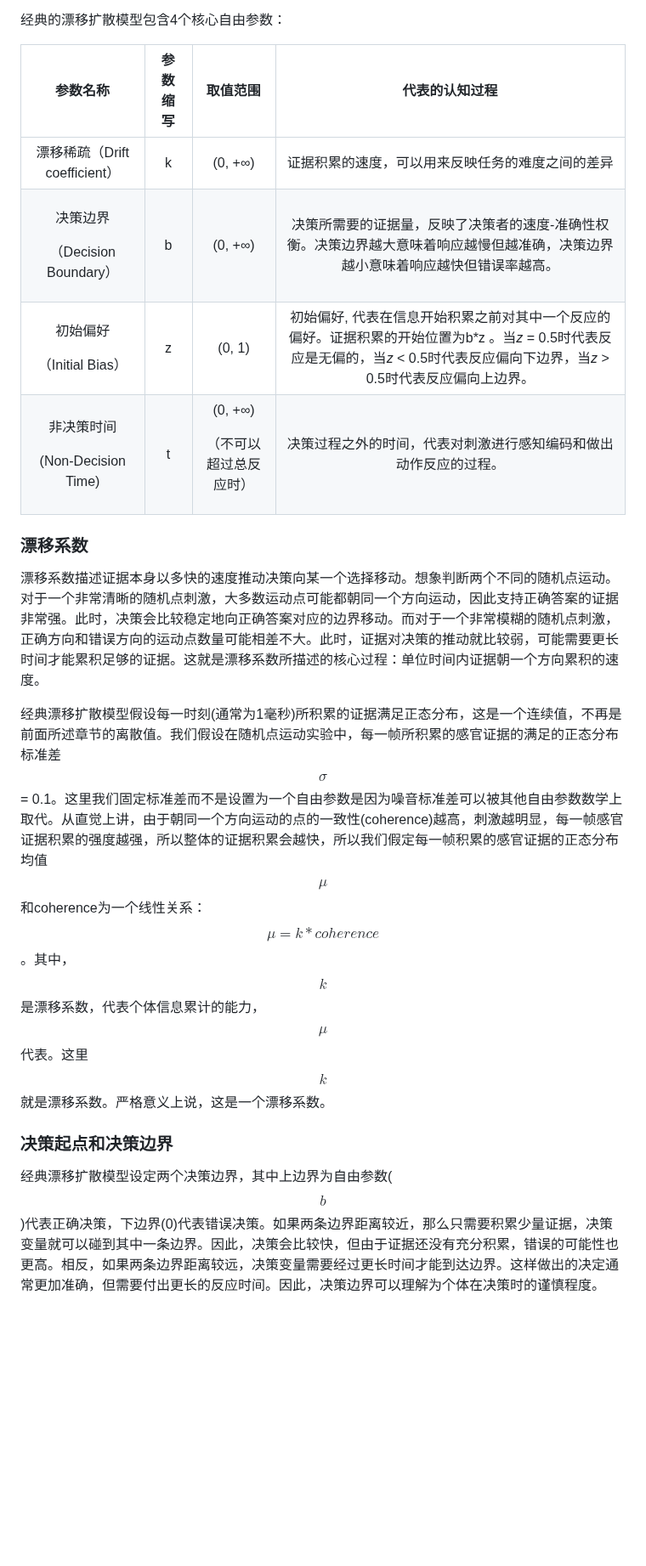
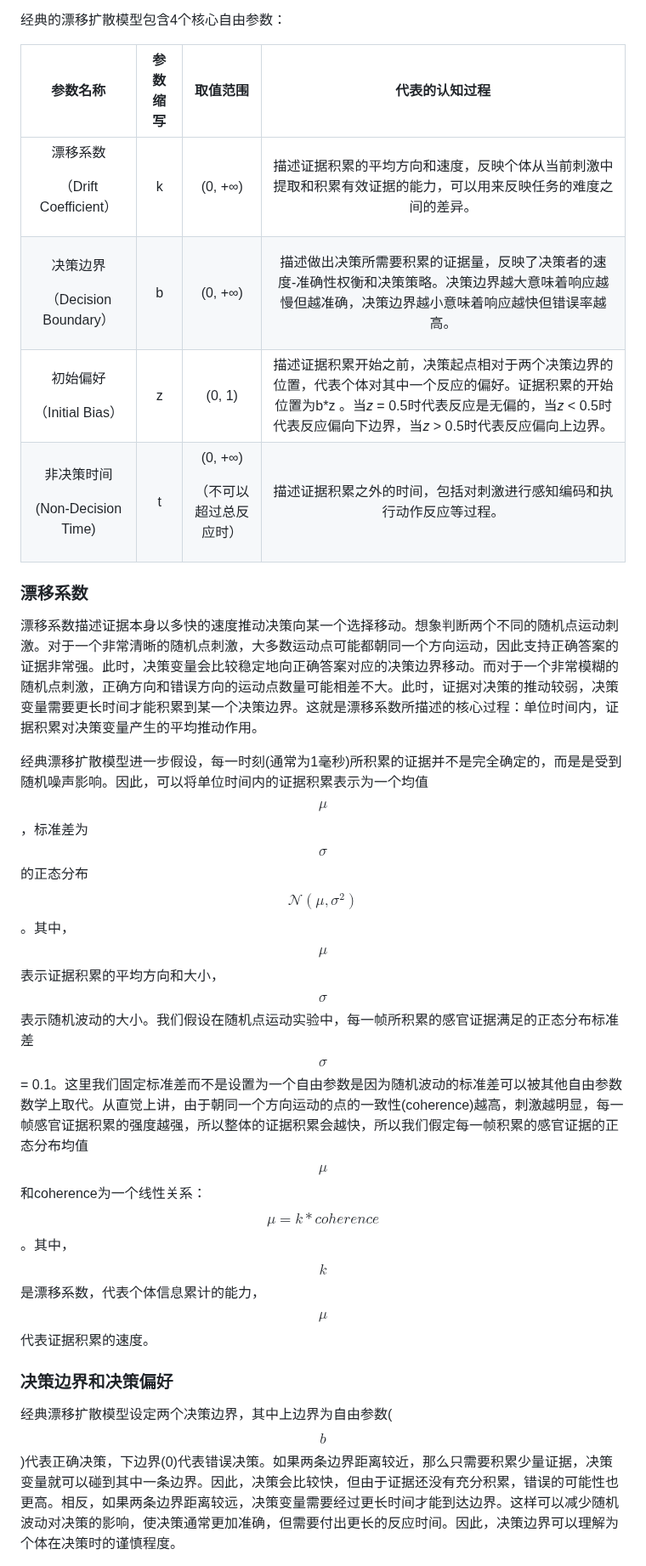
Before and after one commit to ruyuanzhang/compmodcogpsy, a Markdown page: di-liu-zhang-zhi-jue-jue-ce/6.4-jing-dian-piao-yi-kuo-san-mo-xing.md, the part around one of its changes. Shown at 85% size. Rendered like a GitHub page; blank space fills up the shorter version.

```diff
--- a/di-liu-zhang-zhi-jue-jue-ce/6.4-jing-dian-piao-yi-kuo-san-mo-xing.md
+++ b/di-liu-zhang-zhi-jue-jue-ce/6.4-jing-dian-piao-yi-kuo-san-mo-xing.md
@@ -22,15 +22,15 @@ description: Edited by 孙宇鸿
 
 经典的漂移扩散模型包含4个核心自由参数：
 
-<table data-full-width="true"><thead><tr><th width="211.54296875" align="center">参数名称</th><th width="106.12109375" align="center">参数缩写</th><th width="195.33203125" align="center">取值范围</th><th align="center">代表的认知过程</th></tr></thead><tbody><tr><td align="center">漂移稀疏（Drift coefficient）</td><td align="center"><span class="math">k</span></td><td align="center">(0, +∞)</td><td align="center">证据积累的速度，可以用来反映任务的难度之间的差异</td></tr><tr><td align="center"><p> </p><p>决策边界</p><p>（Decision Boundary）</p></td><td align="center"><span class="math">b</span></td><td align="center">(0, +∞)</td><td align="center">决策所需要的证据量，反映了决策者的速度-准确性权衡。决策边界越大意味着响应越慢但越准确，决策边界越小意味着响应越快但错误率越高。</td></tr><tr><td align="center"><p> </p><p> </p><p>初始偏好</p><p>（Initial Bias）</p></td><td align="center"><span class="math">z</span></td><td align="center">(0, 1)</td><td align="center">初始偏好, 代表在信息开始积累之前对其中一个反应的偏好。证据积累的开始位置为<span class="math">b*z</span> 。当<em>z</em> = 0.5时代表反应是无偏的，当<em>z</em> &#x3C; 0.5时代表反应偏向下边界，当<em>z</em> > 0.5时代表反应偏向上边界。</td></tr><tr><td align="center"><p> </p><p> </p><p>非决策时间</p><p>(Non-Decision Time)</p></td><td align="center"><span class="math">t</span></td><td align="center"><p>(0, +∞)</p><p>（不可以超过总反应时）</p></td><td align="center">决策过程之外的时间，代表对刺激进行感知编码和做出动作反应的过程。</td></tr></tbody></table>
+<table data-full-width="true"><thead><tr><th width="211.54296875" align="center">参数名称</th><th width="106.12109375" align="center">参数缩写</th><th width="195.33203125" align="center">取值范围</th><th align="center">代表的认知过程</th></tr></thead><tbody><tr><td align="center"><p>漂移系数</p><p>（Drift Coefficient）</p></td><td align="center"><span class="math">k</span></td><td align="center">(0, +∞)</td><td align="center">描述证据积累的平均方向和速度，反映个体从当前刺激中提取和积累有效证据的能力，可以用来反映任务的难度之间的差异。</td></tr><tr><td align="center"><p> </p><p>决策边界</p><p>（Decision Boundary）</p></td><td align="center"><span class="math">b</span></td><td align="center">(0, +∞)</td><td align="center">描述做出决策所需要积累的证据量，反映了决策者的速度-准确性权衡和决策策略。决策边界越大意味着响应越慢但越准确，决策边界越小意味着响应越快但错误率越高。</td></tr><tr><td align="center"><p> </p><p> </p><p>初始偏好</p><p>（Initial Bias）</p></td><td align="center"><span class="math">z</span></td><td align="center">(0, 1)</td><td align="center">描述证据积累开始之前，决策起点相对于两个决策边界的位置，代表个体对其中一个反应的偏好。证据积累的开始位置为<span class="math">b*z</span> 。当<em>z</em> = 0.5时代表反应是无偏的，当<em>z</em> &#x3C; 0.5时代表反应偏向下边界，当<em>z</em> > 0.5时代表反应偏向上边界。</td></tr><tr><td align="center"><p> </p><p> </p><p>非决策时间</p><p>(Non-Decision Time)</p></td><td align="center"><span class="math">t</span></td><td align="center"><p>(0, +∞)</p><p>（不可以超过总反应时）</p></td><td align="center">描述证据积累之外的时间，包括对刺激进行感知编码和执行动作反应等过程。</td></tr></tbody></table>
 
 ### 漂移系数
 
-漂移系数描述证据本身以多快的速度推动决策向某一个选择移动。想象判断两个不同的随机点运动。对于一个非常清晰的随机点刺激，大多数运动点可能都朝同一个方向运动，因此支持正确答案的证据非常强。此时，决策会比较稳定地向正确答案对应的边界移动。而对于一个非常模糊的随机点刺激，正确方向和错误方向的运动点数量可能相差不大。此时，证据对决策的推动就比较弱，可能需要更长时间才能累积足够的证据。这就是漂移系数所描述的核心过程：单位时间内证据朝一个方向累积的速度。
+漂移系数描述证据本身以多快的速度推动决策向某一个选择移动。想象判断两个不同的随机点运动刺激。对于一个非常清晰的随机点刺激，大多数运动点可能都朝同一个方向运动，因此支持正确答案的证据非常强。此时，决策变量会比较稳定地向正确答案对应的决策边界移动。而对于一个非常模糊的随机点刺激，正确方向和错误方向的运动点数量可能相差不大。此时，证据对决策的推动较弱，决策变量需要更长时间才能积累到某一个决策边界。这就是漂移系数所描述的核心过程：单位时间内，证据积累对决策变量产生的平均推动作用。
 
-经典漂移扩散模型假设每一时刻(通常为1毫秒)所积累的证据满足正态分布，这是一个连续值，不再是前面所述章节的离散值。我们假设在随机点运动实验中，每一帧所积累的感官证据的满足的正态分布标准差$$σ$$ = 0.1。这里我们固定标准差而不是设置为一个自由参数是因为噪音标准差可以被其他自由参数数学上取代。从直觉上讲，由于朝同一个方向运动的点的一致性(coherence)越高，刺激越明显，每一帧感官证据积累的强度越强，所以整体的证据积累会越快，所以我们假定每一帧积累的感官证据的正态分布均值$$\mu$$和coherence为一个线性关系：$$\mu=k*coherence$$。其中，$$k$$是漂移系数，代表个体信息累计的能力，$$\mu$$代表。这里$$k$$就是漂移系数。严格意义上说，这是一个漂移系数。
+经典漂移扩散模型进一步假设，每一时刻(通常为1毫秒)所积累的证据并不是完全确定的，而是是受到随机噪声影响。因此，可以将单位时间内的证据积累表示为一个均值$$\mu$$，标准差为$$σ$$的正态分布$$\mathcal{N}(\mu, \sigma^2)$$。其中，$$\mu$$表示证据积累的平均方向和大小，$$σ$$表示随机波动的大小。我们假设在随机点运动实验中，每一帧所积累的感官证据满足的正态分布标准差$$σ$$ = 0.1。这里我们固定标准差而不是设置为一个自由参数是因为随机波动的标准差可以被其他自由参数数学上取代。从直觉上讲，由于朝同一个方向运动的点的一致性(coherence)越高，刺激越明显，每一帧感官证据积累的强度越强，所以整体的证据积累会越快，所以我们假定每一帧积累的感官证据的正态分布均值$$\mu$$和coherence为一个线性关系：$$\mu=k*coherence$$。其中，$$k$$是漂移系数，代表个体信息累计的能力，$$\mu$$代表证据积累的速度。
 
-### 决策起点和决策边界
+### 决策边界和决策偏好
 
-经典漂移扩散模型设定两个决策边界，其中上边界为自由参数($$b$$)代表正确决策，下边界(0)代表错误决策。如果两条边界距离较近，那么只需要积累少量证据，决策变量就可以碰到其中一条边界。因此，决策会比较快，但由于证据还没有充分积累，错误的可能性也更高。相反，如果两条边界距离较远，决策变量需要经过更长时间才能到达边界。这样做出的决定通常更加准确，但需要付出更长的反应时间。因此，决策边界可以理解为个体在决策时的谨慎程度。
+经典漂移扩散模型设定两个决策边界，其中上边界为自由参数($$b$$)代表正确决策，下边界(0)代表错误决策。如果两条边界距离较近，那么只需要积累少量证据，决策变量就可以碰到其中一条边界。因此，决策会比较快，但由于证据还没有充分积累，错误的可能性也更高。相反，如果两条边界距离较远，决策变量需要经过更长时间才能到达边界。这样可以减少随机波动对决策的影响，使决策通常更加准确，但需要付出更长的反应时间。因此，决策边界可以理解为个体在决策时的谨慎程度。
 
```
Also changed, not shown: other parts of di-liu-zhang-zhi-jue-jue-ce/6.4-jing-dian-piao-yi-kuo-san-mo-xing.md (+21 -17 lines), .gitbook/assets/DDM图by孙宇鸿 (6).jpg (added).
